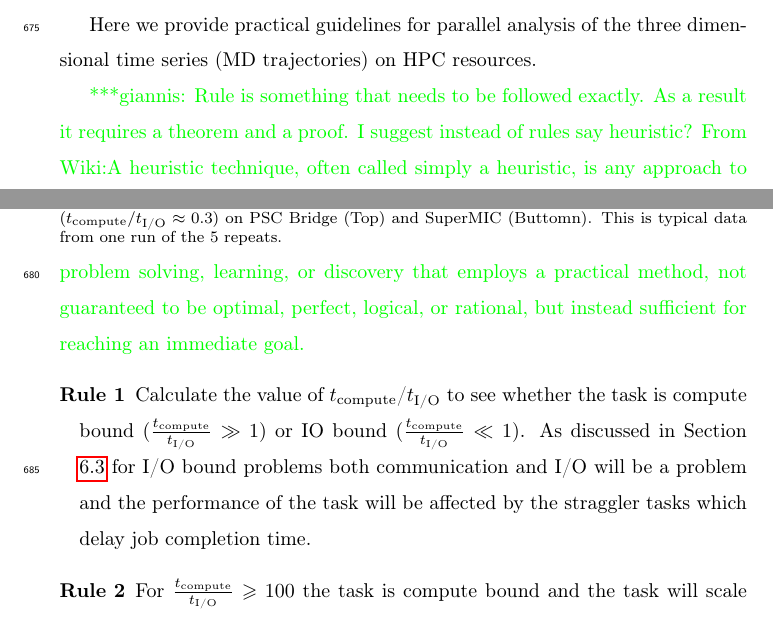
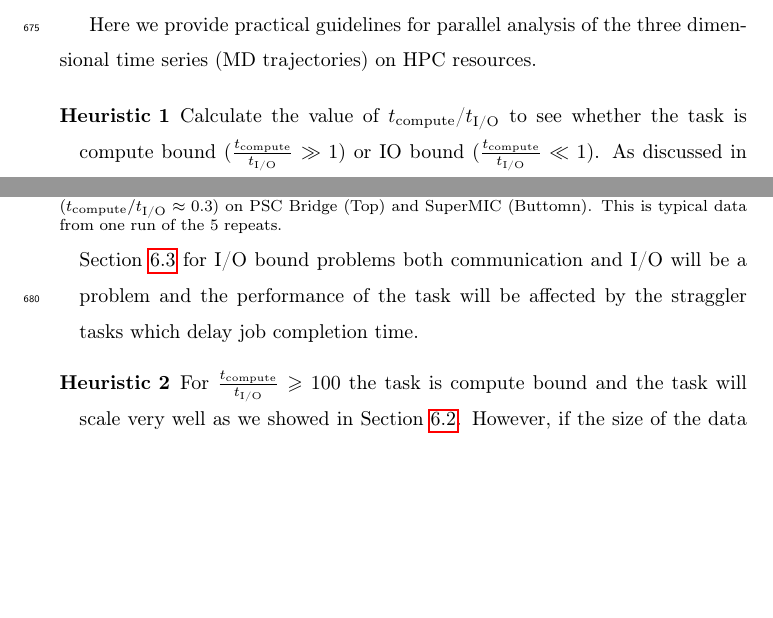
Before and after one commit to hpcanalytics/paper-hpc-py-parallel-mdanalysis, a LaTeX paper (main.tex, which reads guideline.tex): two parts of pages 35 and 36 of 49, joined at a grey line, cut so that both start at the same text, the shorter picture padded with empty space. Compiled offline with pdfLaTeX.

Commit message:
Answer to Giannis comments on Guidelines

```diff
--- a/guideline.tex
+++ b/guideline.tex
@@ -1,11 +1,10 @@
 \label{guideline}
 Here we provide practical guidelines for parallel analysis of the three dimensional time series (MD trajectories) on HPC resources.
 
-\gpnote{Rule is something that needs to be followed exactly. As a result it requires a theorem and a proof. I suggest instead of rules say heuristic? From Wiki:A heuristic technique, often called simply a heuristic, is any approach to problem solving, learning, or discovery that employs a practical method, not guaranteed to be optimal, perfect, logical, or rational, but instead sufficient for reaching an immediate goal.}
 \begin{description}
-  \item[\textbf{Rule 1}] Calculate the value of \tcomp/\tIO to see whether the task is compute bound ($\frac{\tcomp}{\tIO} \gg 1$) or IO bound ($\frac{\tcomp}{\tIO} \ll 1$). As discussed in Section \ref{bound} for I/O bound problems both communication and I/O will be a problem and the performance of the task will be affected by the straggler tasks which delay job completion time.
+  \item[\textbf{Heuristic 1}] Calculate the value of \tcomp/\tIO to see whether the task is compute bound ($\frac{\tcomp}{\tIO} \gg 1$) or IO bound ($\frac{\tcomp}{\tIO} \ll 1$). As discussed in Section \ref{bound} for I/O bound problems both communication and I/O will be a problem and the performance of the task will be affected by the straggler tasks which delay job completion time.
 
-  \item[\textbf{Rule 2}] For $\frac{\tcomp}{\tIO} \geqslant 100$ the task is compute bound and the task will scale very well as we showed in Section \ref{DF}. However, if the size of the data to be communicated to rank 0 using the blocking collective communication ($MPI.Gather()$) is small, one might consider using global arrays to achieve near ideal scaling behavior (Section \ref{Global-Array}). In fact the overhead of \package{mpi4py} is large with respect to C for small array size \cite{Dalcin:2011aa}. Application of Global array is useful in the sense that it replaces message-passing interface with a distributed shared array where its blocks will be updated by the associated rank in the communication domain (Algorithm \ref{alg:GA}).
-  \item[\textbf{Rule 3}] For $\frac{\tcomp}{\tIO} \leqslant 100$ the task is I/O bound and then one need to take the following steps:
+  \item[\textbf{Heuristic 2}] For $\frac{\tcomp}{\tIO} \geqslant 100$ the task is compute bound and the task will scale very well as we showed in Section \ref{DF}. However, if the size of the data to be communicated to rank 0 using the blocking collective communication ($MPI.Gather()$) is small, one might consider using global arrays to achieve near ideal scaling behavior (Section \ref{Global-Array}). In fact the overhead of \package{mpi4py} is large with respect to C for small array size \cite{Dalcin:2011aa}. Application of Global array is useful in the sense that it replaces message-passing interface with a distributed shared array where its blocks will be updated by the associated rank in the communication domain (Algorithm \ref{alg:GA}).
+  \item[\textbf{Heuristic 3}] For $\frac{\tcomp}{\tIO} \leqslant 100$ the task is I/O bound and then one need to take the following steps:
 
 \begin{description}
```
Also changed, not shown: guideline.tex (6 more changed lines).
